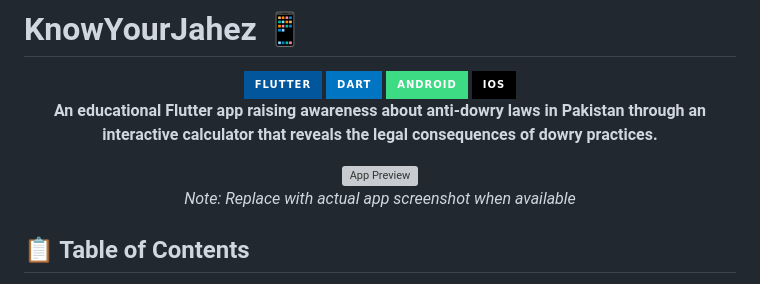
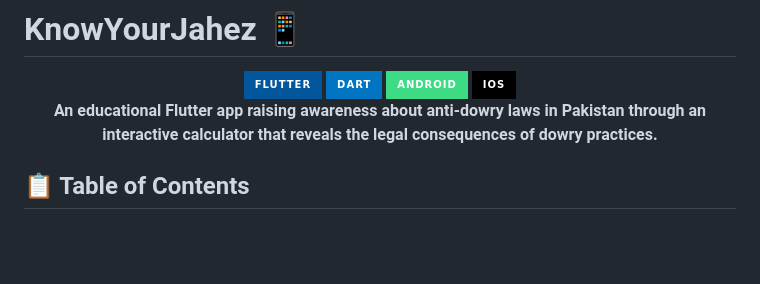
Before and after one commit to Maazleo/Your_Jahez_App, a Markdown page: README.md, the part around the change. Drawn GitHub-style; badges without logos; blank space fills up the shorter version; grey boxes are pictures that could not be loaded.

```diff
--- a/README.md
+++ b/README.md
@@ -11,10 +11,7 @@
   <p><strong>An educational Flutter app raising awareness about anti-dowry laws in Pakistan through an interactive calculator that reveals the legal consequences of dowry practices.</strong></p>
 </div>
 
-<div align="center">
-  <img src="assets/images/app_preview.png" alt="App Preview" width="600" height="auto"/>
-  <p><i>Note: Replace with actual app screenshot when available</i></p>
-</div>
+
 
 ## 📋 Table of Contents
 
```
